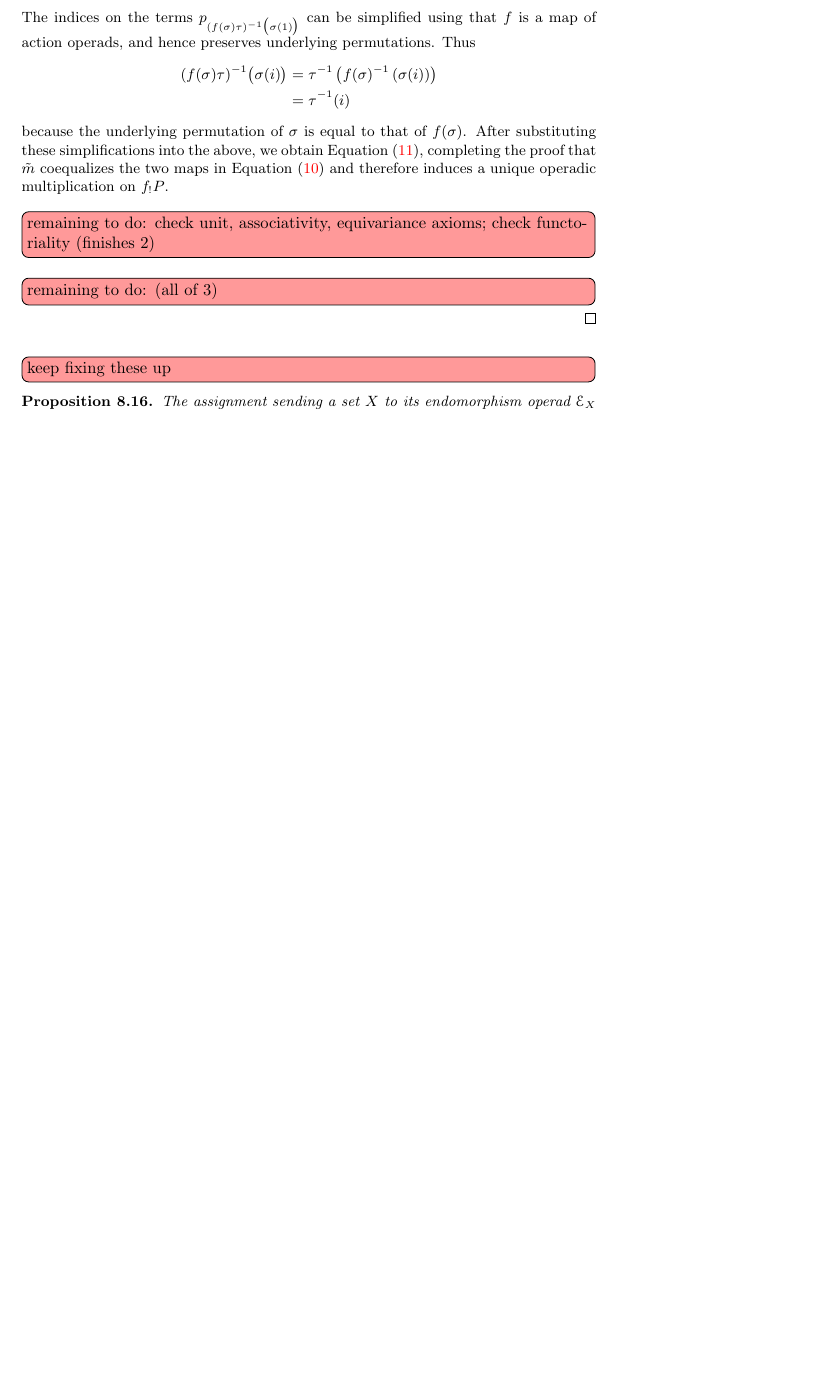
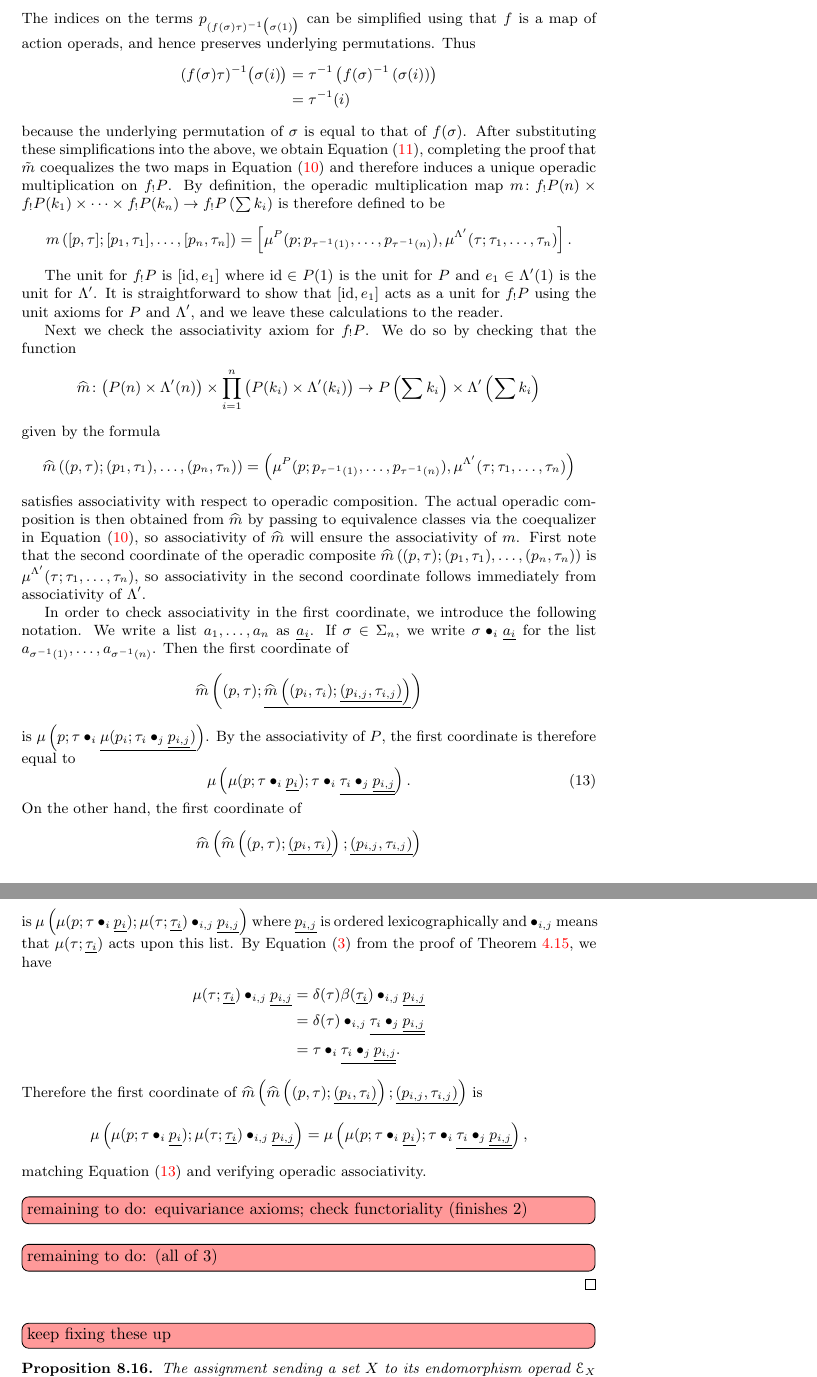
Before and after one commit to nickgurski/action_operads, a LaTeX document (paper/operads_paper-v2.tex, which reads paper/v2p2.tex): part of page 38 of 96 before the commit and two parts of pages 38 and 39 of 97 after it, the two joined at a grey line, cut so that both start at the same text, the shorter picture padded with empty space. Compiled offline with LaTeX, dvips and Ghostscript.

Commit message:
more progress, need lunch

```diff
--- a/paper/v2p2.tex
+++ b/paper/v2p2.tex
@@ -341,9 +341,53 @@ The indices on the terms $p_{(f(\sigma)\tau)^{-1}\big( \sigma(1) \big)}$ can be
 (f(\sigma)\tau)^{-1}\big( \sigma(i) \big) & = \tau^{-1}\left( f(\sigma)^{-1}\left( \sigma(i) \right) \right) \\
 & = \tau^{-1}(i)
 \end{align*}
-because the underlying permutation of $\sigma$ is equal to that of $f(\sigma)$. After substituting these simplifications into the above, we obtain \cref{eqn:lhs-fshriek}, completing the proof that $\tilde{m}$ coequalizes the two maps in \cref{eqn:coeq-m} and therefore induces a unique operadic multiplication on $f_{!}P$.
+because the underlying permutation of $\sigma$ is equal to that of $f(\sigma)$. After substituting these simplifications into the above, we obtain \cref{eqn:lhs-fshriek}, completing the proof that $\tilde{m}$ coequalizes the two maps in \cref{eqn:coeq-m} and therefore induces a unique operadic multiplication on $f_{!}P$. By definition, the operadic multiplication map $m \colon f_{!}P(n) \times f_{!}P(k_1) \times \cdots \times f_{!}P(k_n) \to f_{!}P\left( \sum k_i\right)$ is therefore defined to be
+\[
+m\left( [p,\tau]; [p_1, \tau_1], \ldots, [p_n, \tau_n]\right) = \left[ \mu^P(p; p_{\tau^{-1}(1)}, \ldots, p_{\tau^{-1}(n)}), \mu^{\Lambda'}(\tau; \tau_1, \ldots, \tau_n) \right].
+\]
 
-\ngnoteil{remaining to do: check unit, associativity, equivariance axioms; check functoriality (finishes 2)}
+The unit for $f_{!}P$ is $[\id, e_1]$ where $\id \in P(1)$ is the  unit for $P$ and $e_1 \in \Lambda'(1)$ is the unit for $\Lambda'$. It is straightforward to show that $[\id, e_1]$ acts as a unit for $f_{!}P$ using the unit axioms for $P$ and $\Lambda'$, and we leave these calculations to the reader.
+
+Next we check the associativity axiom for $f_{!}P$.
+We do so by checking that the function
+\[
+\hat{m} \colon \big( P(n) \times \Lambda'(n) \big) \times \prod_{i=1}^n \big( P(k_i) \times \Lambda'(k_i) \big) \to P\left( \sum k_i\right) \times \Lambda'\left(\sum k_i\right)
+\]
+given by the formula
+\[
+\hat{m}\left(  (p,\tau); (p_1, \tau_1), \ldots, (p_n, \tau_n)             \right)  = \left( \mu^P(p; p_{\tau^{-1}(1)}, \ldots, p_{\tau^{-1}(n)}), \mu^{\Lambda'}(\tau; \tau_1, \ldots, \tau_n) \right)
+\]
+satisfies associativity with respect to operadic composition.
+The actual operadic composition is then obtained from $\hat{m}$ by passing to equivalence classes via the coequalizer in \cref{eqn:coeq-m}, so associativity of $\hat{m}$ will ensure the associativity of $m$.
+First note that the second coordinate of the operadic composite $\hat{m}\left(  (p,\tau); (p_1, \tau_1), \ldots, (p_n, \tau_n)             \right)$ is $\mu^{\Lambda'}(\tau; \tau_1, \ldots, \tau_n)$, so associativity in the second coordinate follows immediately from associativity of $\Lambda'$.
+
+In order to check associativity in the first coordinate, we introduce the following notation.
+We write a list $a_1, \ldots, a_n$ as $\underline{a_i}$. If $\sigma \in \Sigma_n$, we write $\sigma \bullet_i \underline{a_i}$ for the list $a_{\sigma^{-1}(1)}, \ldots, a_{\sigma^{-1}(n)}$. Then the first coordinate of
+\[
+\hat{m}\left( (p,\tau); \underline{ \hat{m}\left( (p_i, \tau_i); \underline{ (p_{i,j}, \tau_{i,j})} \right) } \right)
+\]
+is $\mu\left( p; \tau \bullet_i \underline{ \mu(p_i; \tau_i \bullet_j \underline{p_{i,j}}) } \right)$.
+By the associativity of $P$, the first coordinate is therefore equal to
+\begin{equation}\label{eqn:firstcoord}
+\mu\left( \mu(p; \tau \bullet_i \underline{p_i}); \tau \bullet_i \underline{\tau_i \bullet_j \underline{p_{i,j}}} \right).
+\end{equation}
+On the other hand, the first coordinate of
+\[
+\hat{m}\left( \hat{m}\left( (p,\tau); \underline{ (p_i, \tau_i) }\right); \underline{ (p_{i,j}, \tau_{i,j}) } \right)
+\]
+is $\mu\left( \mu(p; \tau \bullet_i \underline{p_i}); \mu(\tau; \underline{\tau_i}) \bullet_{i,j} \underline{p_{i,j}} \right)$ where $\underline{p_{i,j}}$ is ordered lexicographically and $\bullet_{i,j}$ means that $\mu(\tau; \underline{\tau_i})$ acts upon this list. By \cref{eqn:mu-from-betadelta} from the proof of \cref{thm:charAOp}, we have
+\begin{align*}
+\mu(\tau; \underline{\tau_i}) \bullet_{i,j} \underline{p_{i,j}} & = \delta(\tau)\beta(\underline{\tau_i}) \bullet_{i,j} \underline{p_{i,j}} \\
+& = \delta(\tau) \bullet_{i,j} \underline{ \tau_i \bullet_j \underline{p_{i,j}}} \\
+& = \tau \bullet_i \underline{\tau_i \bullet_j \underline{p_{i,j}}}.
+\end{align*}
+Therefore the first coordinate of $\hat{m}\left( \hat{m}\left( (p,\tau); \underline{ (p_i, \tau_i) }\right); \underline{ (p_{i,j}, \tau_{i,j}) } \right)$ is
+\begin{align*}
+\mu\left( \mu(p; \tau \bullet_i \underline{p_i}); \mu(\tau; \underline{\tau_i}) \bullet_{i,j} \underline{p_{i,j}} \right) = \mu\left( \mu(p; \tau \bullet_i \underline{p_i}); \tau \bullet_i \underline{\tau_i \bullet_j \underline{p_{i,j}}} \right),
+\end{align*}
+matching \cref{eqn:firstcoord} and verifying operadic associativity.
+
+\ngnoteil{remaining to do:  equivariance axioms; check functoriality (finishes 2)}
 \ngnoteil{remaining to do:  (all of 3)}
 %
 %
```
Also changed, not shown: paper/operads_paper-v2.pdf, paper/v2p2.tex (2 more changed lines).
